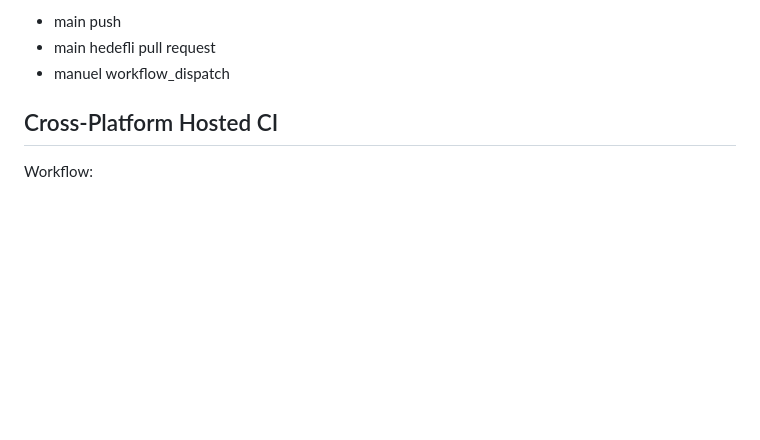
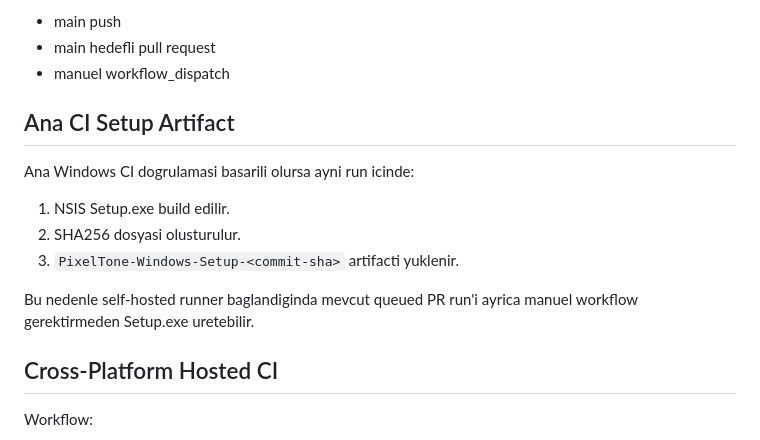
Before and after one commit to TurkuazLabs/PixelTone, a Markdown page: docs/CI.md, the part around the change. Drawn GitHub-style; blank space fills up the shorter version.

Commit message:
docs: describe Setup artifact from primary CI

```diff
--- a/docs/CI.md
+++ b/docs/CI.md
@@ -40,6 +40,16 @@ Ana CI su durumlarda calisir:
 - main push
 - main hedefli pull request
 - manuel workflow_dispatch
+
+## Ana CI Setup Artifact
+
+Ana Windows CI dogrulamasi basarili olursa ayni run icinde:
+
+1. NSIS Setup.exe build edilir.
+2. SHA256 dosyasi olusturulur.
+3. `PixelTone-Windows-Setup-<commit-sha>` artifacti yuklenir.
+
+Bu nedenle self-hosted runner baglandiginda mevcut queued PR run'i ayrica manuel workflow gerektirmeden Setup.exe uretebilir.
 
 ## Cross-Platform Hosted CI
 
```
